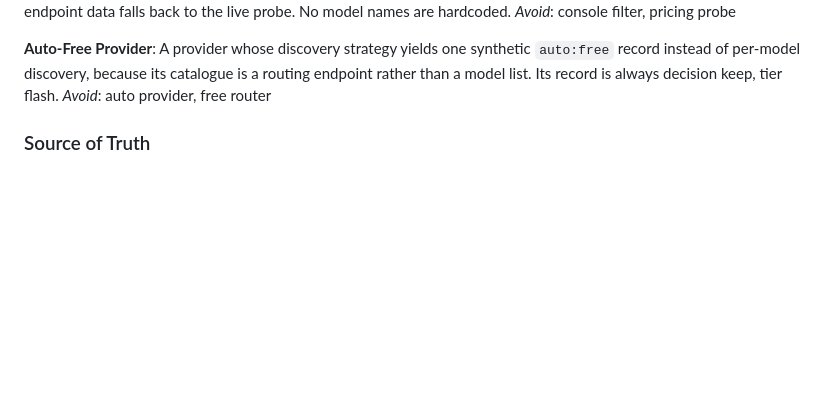
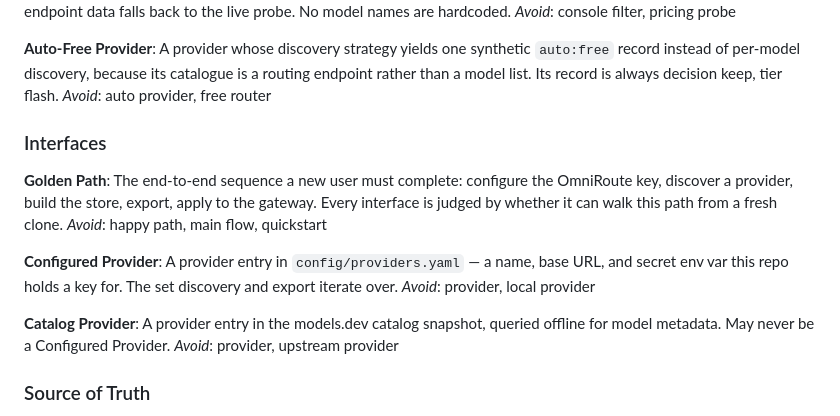
Before and after one commit to SoongGuanLeong/llm-discovery, a Markdown page: CONTEXT.md, the part around the change. Drawn GitHub-style; blank space fills up the shorter version.

Commit message:
docs(context): add Interfaces glossary — Golden Path, Configured/Catalog Provider
Pre-existing uncommitted edit, preserved before the #270 prototype work so a
reset cannot lose it.

```diff
--- a/CONTEXT.md
+++ b/CONTEXT.md
@@ -29,6 +29,20 @@ _Avoid_: console filter, pricing probe
 **Auto-Free Provider**:
 A provider whose discovery strategy yields one synthetic `auto:free` record instead of per-model discovery, because its catalogue is a routing endpoint rather than a model list. Its record is always decision keep, tier flash.
 _Avoid_: auto provider, free router
+
+### Interfaces
+
+**Golden Path**:
+The end-to-end sequence a new user must complete: configure the OmniRoute key, discover a provider, build the store, export, apply to the gateway. Every interface is judged by whether it can walk this path from a fresh clone.
+_Avoid_: happy path, main flow, quickstart
+
+**Configured Provider**:
+A provider entry in `config/providers.yaml` — a name, base URL, and secret env var this repo holds a key for. The set discovery and export iterate over.
+_Avoid_: provider, local provider
+
+**Catalog Provider**:
+A provider entry in the models.dev catalog snapshot, queried offline for model metadata. May never be a Configured Provider.
+_Avoid_: provider, upstream provider
 
 ### Source of Truth
 
```
